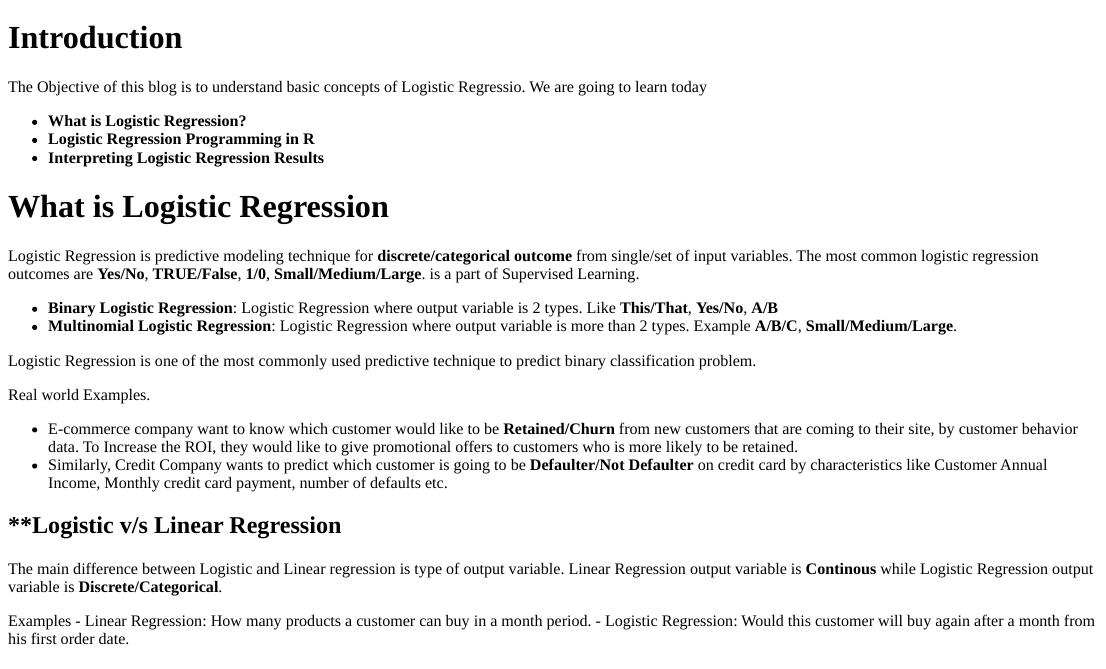
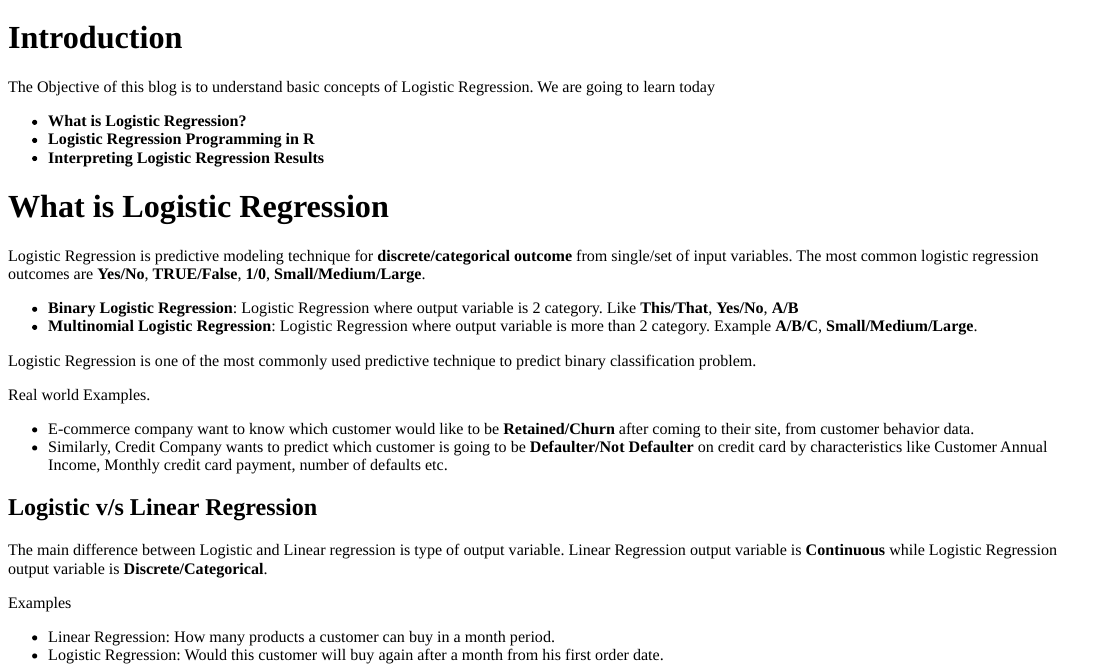
Before and after one commit to saajanrajak/saaz_blogs, an R Markdown document (content/posts/2021-08-15 Logistic Regression/Logistic_Regression_basics.Rmd): the page in a window 1100 px wide, from its top. The pictures show the output file content/posts/2021-08-15 Logistic Regression/Logistic_Regression_basics.html that the author committed with the source, opened offline.

Commit message:
Edit content logistic regression 1

```diff
--- a/content/posts/2021-08-15 Logistic Regression/Logistic_Regression_basics.Rmd
+++ b/content/posts/2021-08-15 Logistic Regression/Logistic_Regression_basics.Rmd
@@ -20,7 +20,7 @@ raw_data <- read_csv(data_url)
 
 # **Introduction**
 
-The Objective of this blog is to understand basic concepts of Logistic Regressio. We are going to learn today
+The Objective of this blog is to understand basic concepts of Logistic Regression. We are going to learn today
 
 - **What is Logistic Regression?**
 - **Logistic Regression Programming in R**
@@ -29,26 +29,26 @@ The Objective of this blog is to understand basic concepts of Logistic Regressio
 # **What is Logistic Regression**
 
 Logistic Regression is predictive modeling technique for **discrete/categorical outcome** from single/set of input variables. The most common logistic regression outcomes are **Yes/No**, **TRUE/False**, **1/0**, **Small/Medium/Large**.
- is a part of Supervised Learning.
 
-- **Binary Logistic Regression**: Logistic Regression where output variable is 2 types. Like **This/That**, **Yes/No**, **A/B**
-- **Multinomial Logistic Regression**: Logistic Regression where output variable is more than 2 types. Example **A/B/C**, **Small/Medium/Large**.
+- **Binary Logistic Regression**: Logistic Regression where output variable is 2 category. Like **This/That**, **Yes/No**, **A/B**
+- **Multinomial Logistic Regression**: Logistic Regression where output variable is more than 2 category. Example **A/B/C**, **Small/Medium/Large**.
 
 
 Logistic Regression is one of the most commonly used predictive technique to predict binary classification problem.
 
 Real world Examples.
 
-- E-commerce company want to know which customer would like to be **Retained/Churn** from new customers that are coming to their site, by  customer behavior data. To Increase the ROI, they would like to give promotional offers to customers who is more likely to be retained.
+- E-commerce company want to know which customer would like to be **Retained/Churn** after coming to their site, from customer behavior data.
 - Similarly, Credit Company wants to predict which customer is going to be **Defaulter/Not Defaulter** on credit card by characteristics like Customer Annual Income, Monthly credit card payment,  number of defaults etc.
 
 
 
-## **Logistic v/s Linear Regression
+## **Logistic v/s Linear Regression**
 
-The main difference between Logistic and Linear regression is type of output variable. Linear Regression output variable is **Continous** while Logistic Regression output variable is **Discrete/Categorical**.
+The main difference between Logistic and Linear regression is type of output variable. Linear Regression output variable is **Continuous** while Logistic Regression output variable is **Discrete/Categorical**.
 
 Examples
+
 - Linear Regression: How many products a customer can buy in a month period.
 - Logistic Regression: Would this customer will buy again after a month from his first order date.
 
```
Also changed, not shown: content/posts/2021-08-15 Logistic Regression/Logistic_Regression_basics.html.
